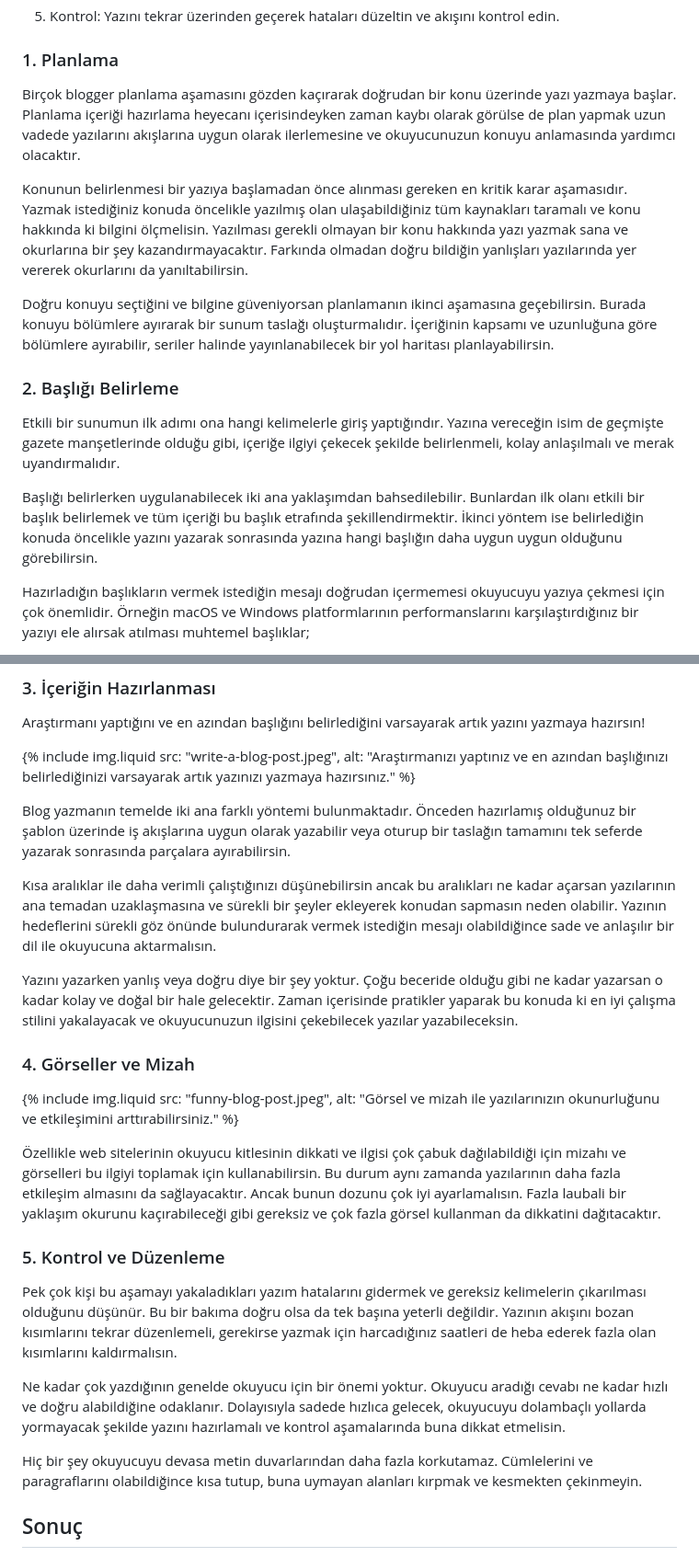
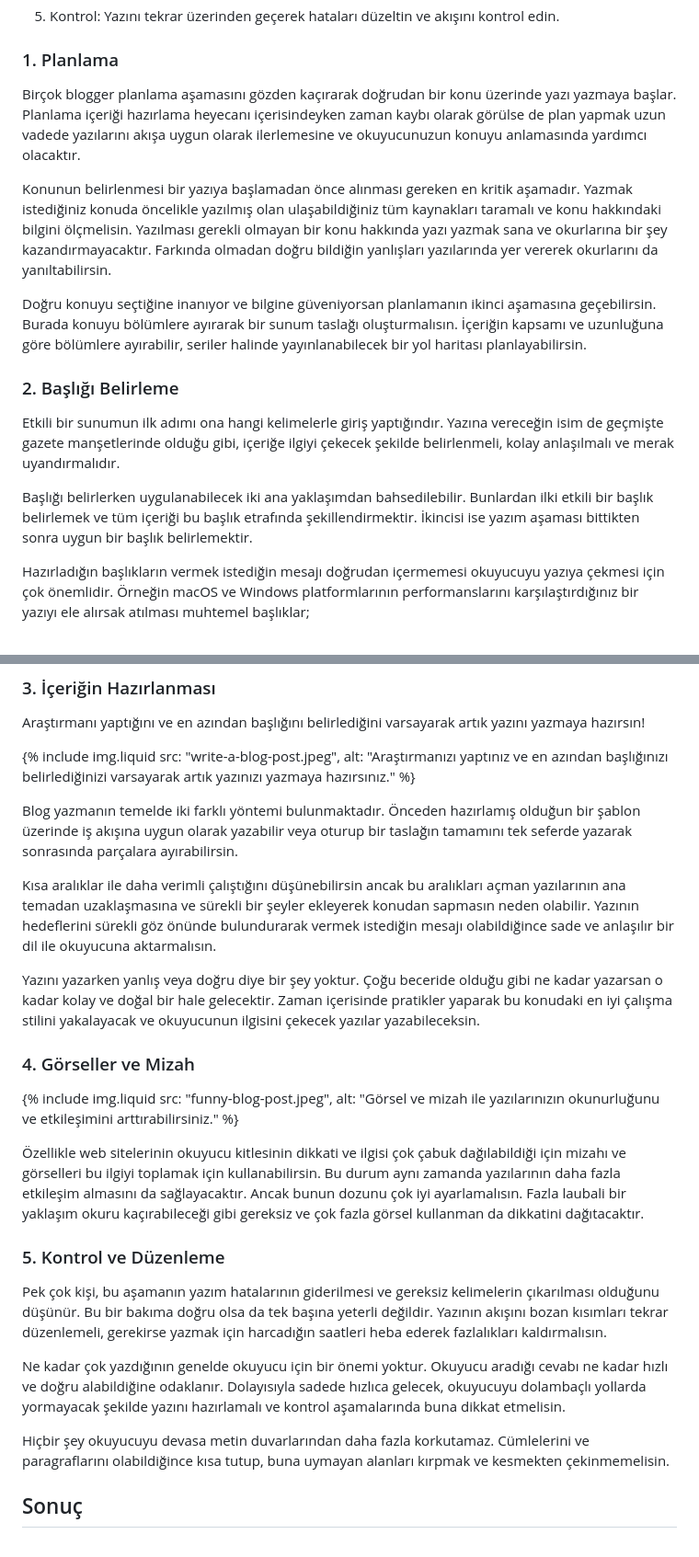
Before and after one commit to necipsunmaz/necipsunmaz.com, a Markdown page: src/_posts/2021-11-14-blog-nedir-hazirlarken-nelere-dikkat-edilmelidir.md, 2 parts joined by grey strips. Shown: that part at 92% size. Rendered like a GitHub page.

```diff
--- a/src/_posts/2021-11-14-blog-nedir-hazirlarken-nelere-dikkat-edilmelidir.md
+++ b/src/_posts/2021-11-14-blog-nedir-hazirlarken-nelere-dikkat-edilmelidir.md
@@ -61,17 +61,17 @@ Blog yazıları sizin herhangi bir konu hakkında web sitenizde düşünce, tesp
 
 ### 1. Planlama
 
-Birçok blogger planlama aşamasını gözden kaçırarak doğrudan bir konu üzerinde yazı yazmaya başlar. Planlama içeriği hazırlama heyecanı içerisindeyken zaman kaybı olarak görülse de plan yapmak uzun vadede yazılarını akışlarına uygun olarak ilerlemesine ve okuyucunuzun konuyu anlamasında yardımcı olacaktır.
+Birçok blogger planlama aşamasını gözden kaçırarak doğrudan bir konu üzerinde yazı yazmaya başlar. Planlama içeriği hazırlama heyecanı içerisindeyken zaman kaybı olarak görülse de plan yapmak uzun vadede yazılarını akışa uygun olarak ilerlemesine ve okuyucunuzun konuyu anlamasında yardımcı olacaktır.
 
-Konunun belirlenmesi bir yazıya başlamadan önce alınması gereken en kritik karar aşamasıdır. Yazmak istediğiniz konuda öncelikle yazılmış olan ulaşabildiğiniz tüm kaynakları taramalı ve konu hakkında ki bilgini ölçmelisin. Yazılması gerekli olmayan bir konu hakkında yazı yazmak sana ve okurlarına bir şey kazandırmayacaktır. Farkında olmadan doğru bildiğin yanlışları yazılarında yer vererek okurlarını da yanıltabilirsin.
+Konunun belirlenmesi bir yazıya başlamadan önce alınması gereken en kritik aşamadır. Yazmak istediğiniz konuda öncelikle yazılmış olan ulaşabildiğiniz tüm kaynakları taramalı ve konu hakkındaki bilgini ölçmelisin. Yazılması gerekli olmayan bir konu hakkında yazı yazmak sana ve okurlarına bir şey kazandırmayacaktır. Farkında olmadan doğru bildiğin yanlışları yazılarında yer vererek okurlarını da yanıltabilirsin.
 
-Doğru konuyu seçtiğini ve bilgine güveniyorsan planlamanın ikinci aşamasına geçebilirsin. Burada konuyu bölümlere ayırarak bir sunum taslağı oluşturmalıdır. İçeriğinin kapsamı ve uzunluğuna göre bölümlere ayırabilir, seriler halinde yayınlanabilecek bir yol haritası planlayabilirsin.
+Doğru konuyu seçtiğine inanıyor ve bilgine güveniyorsan planlamanın ikinci aşamasına geçebilirsin. Burada konuyu bölümlere ayırarak bir sunum taslağı oluşturmalısın. İçeriğin kapsamı ve uzunluğuna göre bölümlere ayırabilir, seriler halinde yayınlanabilecek bir yol haritası planlayabilirsin.
 
 ### 2. Başlığı Belirleme
 
 Etkili bir sunumun ilk adımı ona hangi kelimelerle giriş yaptığındır. Yazına vereceğin isim de geçmişte gazete manşetlerinde olduğu gibi, içeriğe ilgiyi çekecek şekilde belirlenmeli, kolay anlaşılmalı ve merak uyandırmalıdır.
 
-Başlığı belirlerken uygulanabilecek iki ana yaklaşımdan bahsedilebilir. Bunlardan ilk olanı etkili bir başlık belirlemek ve tüm içeriği bu başlık etrafında şekillendirmektir. İkinci yöntem ise belirlediğin konuda öncelikle yazını yazarak sonrasında yazına hangi başlığın daha uygun uygun olduğunu görebilirsin.
+Başlığı belirlerken uygulanabilecek iki ana yaklaşımdan bahsedilebilir. Bunlardan ilki etkili bir başlık belirlemek ve tüm içeriği bu başlık etrafında şekillendirmektir. İkincisi ise yazım aşaması bittikten sonra uygun bir başlık belirlemektir.
 
 Hazırladığın başlıkların vermek istediğin mesajı doğrudan içermemesi okuyucuyu yazıya çekmesi için çok önemlidir. Örneğin macOS ve Windows platformlarının performanslarını karşılaştırdığınız bir yazıyı ele alırsak atılması muhtemel başlıklar;
 
@@ -101,25 +101,25 @@ Araştırmanı yaptığını ve en azından başlığını belirlediğini varsay
 
 {% include img.liquid src: "write-a-blog-post.jpeg", alt: "Araştırmanızı yaptınız ve en azından başlığınızı belirlediğinizi varsayarak artık yazınızı yazmaya hazırsınız." %}
 
-Blog yazmanın temelde iki ana farklı yöntemi bulunmaktadır. Önceden hazırlamış olduğunuz bir şablon üzerinde iş akışlarına uygun olarak yazabilir veya oturup bir taslağın tamamını tek seferde yazarak sonrasında parçalara ayırabilirsin.
+Blog yazmanın temelde iki farklı yöntemi bulunmaktadır. Önceden hazırlamış olduğun bir şablon üzerinde iş akışına uygun olarak yazabilir veya oturup bir taslağın tamamını tek seferde yazarak sonrasında parçalara ayırabilirsin.
 
-Kısa aralıklar ile daha verimli çalıştığınızı düşünebilirsin ancak bu aralıkları ne kadar açarsan yazılarının ana temadan uzaklaşmasına ve sürekli bir şeyler ekleyerek konudan sapmasın neden olabilir. Yazının hedeflerini sürekli göz önünde bulundurarak vermek istediğin mesajı olabildiğince sade ve anlaşılır bir dil ile okuyucuna aktarmalısın.
+Kısa aralıklar ile daha verimli çalıştığını düşünebilirsin ancak bu aralıkları açman yazılarının ana temadan uzaklaşmasına ve sürekli bir şeyler ekleyerek konudan sapmasın neden olabilir. Yazının hedeflerini sürekli göz önünde bulundurarak vermek istediğin mesajı olabildiğince sade ve anlaşılır bir dil ile okuyucuna aktarmalısın.
 
-Yazını yazarken yanlış veya doğru diye bir şey yoktur. Çoğu beceride olduğu gibi ne kadar yazarsan o kadar kolay ve doğal bir hale gelecektir. Zaman içerisinde pratikler yaparak bu konuda ki en iyi çalışma stilini yakalayacak ve okuyucunuzun ilgisini çekebilecek yazılar yazabileceksin.
+Yazını yazarken yanlış veya doğru diye bir şey yoktur. Çoğu beceride olduğu gibi ne kadar yazarsan o kadar kolay ve doğal bir hale gelecektir. Zaman içerisinde pratikler yaparak bu konudaki en iyi çalışma stilini yakalayacak ve okuyucunun ilgisini çekecek yazılar yazabileceksin.
 
 ### 4. Görseller ve Mizah
 
 {% include img.liquid src: "funny-blog-post.jpeg", alt: "Görsel ve mizah ile yazılarınızın okunurluğunu ve etkileşimini arttırabilirsiniz." %}
 
-Özellikle web sitelerinin okuyucu kitlesinin dikkati ve ilgisi çok çabuk dağılabildiği için mizahı ve görselleri bu ilgiyi toplamak için kullanabilirsin. Bu durum aynı zamanda yazılarının daha fazla etkileşim almasını da sağlayacaktır. Ancak bunun dozunu çok iyi ayarlamalısın. Fazla laubali bir yaklaşım okurunu kaçırabileceği gibi gereksiz ve çok fazla görsel kullanman da dikkatini dağıtacaktır.
+Özellikle web sitelerinin okuyucu kitlesinin dikkati ve ilgisi çok çabuk dağılabildiği için mizahı ve görselleri bu ilgiyi toplamak için kullanabilirsin. Bu durum aynı zamanda yazılarının daha fazla etkileşim almasını da sağlayacaktır. Ancak bunun dozunu çok iyi ayarlamalısın. Fazla laubali bir yaklaşım okuru kaçırabileceği gibi gereksiz ve çok fazla görsel kullanman da dikkatini dağıtacaktır.
 
 ### 5. Kontrol ve Düzenleme
 
-Pek çok kişi bu aşamayı yakaladıkları yazım hatalarını gidermek ve gereksiz kelimelerin çıkarılması olduğunu düşünür. Bu bir bakıma doğru olsa da tek başına yeterli değildir. Yazının akışını bozan kısımlarını tekrar düzenlemeli, gerekirse yazmak için harcadığınız saatleri de heba ederek fazla olan kısımlarını kaldırmalısın.
+Pek çok kişi, bu aşamanın yazım hatalarının giderilmesi ve gereksiz kelimelerin çıkarılması olduğunu düşünür. Bu bir bakıma doğru olsa da tek başına yeterli değildir. Yazının akışını bozan kısımları tekrar düzenlemeli, gerekirse yazmak için harcadığın saatleri heba ederek fazlalıkları kaldırmalısın.
 
 Ne kadar çok yazdığının genelde okuyucu için bir önemi yoktur. Okuyucu aradığı cevabı ne kadar hızlı ve doğru alabildiğine odaklanır. Dolayısıyla sadede hızlıca gelecek, okuyucuyu dolambaçlı yollarda yormayacak şekilde yazını hazırlamalı ve kontrol aşamalarında buna dikkat etmelisin.
 
-Hiç bir şey okuyucuyu devasa metin duvarlarından daha fazla korkutamaz. Cümlelerini ve paragraflarını olabildiğince kısa tutup, buna uymayan alanları kırpmak ve kesmekten çekinmeyin.
+Hiçbir şey okuyucuyu devasa metin duvarlarından daha fazla korkutamaz. Cümlelerini ve paragraflarını olabildiğince kısa tutup, buna uymayan alanları kırpmak ve kesmekten çekinmemelisin.
 
 ## Sonuç
 
```
Also changed, not shown: other parts of src/_posts/2021-11-14-blog-nedir-hazirlarken-nelere-dikkat-edilmelidir.md (+10 -10 lines), src/_pages/about.md (+4 -4 lines), src/_posts/2022-05-08-sokratik-dusunme-ve-sorgulama-sanati.md (+2 -2 lines).
